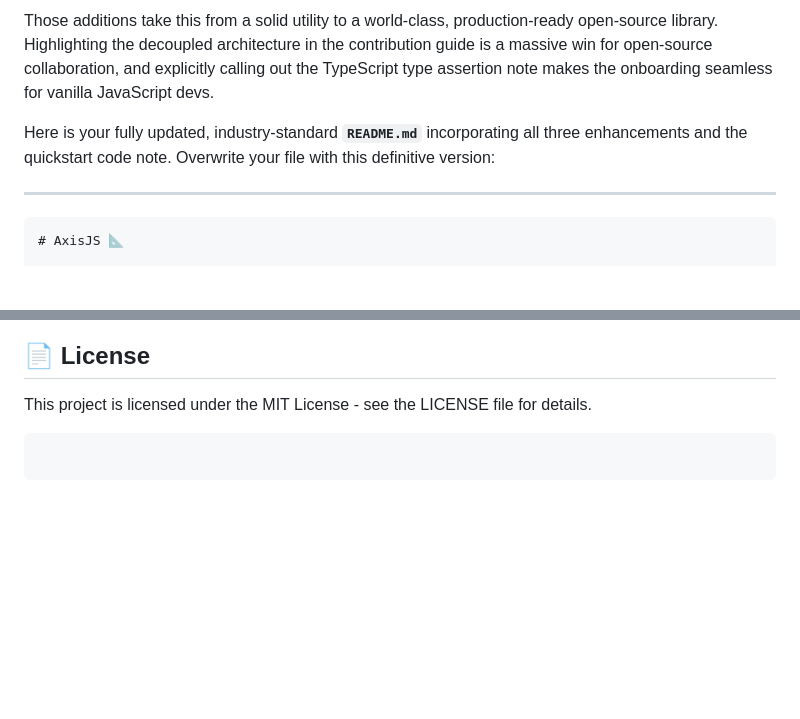
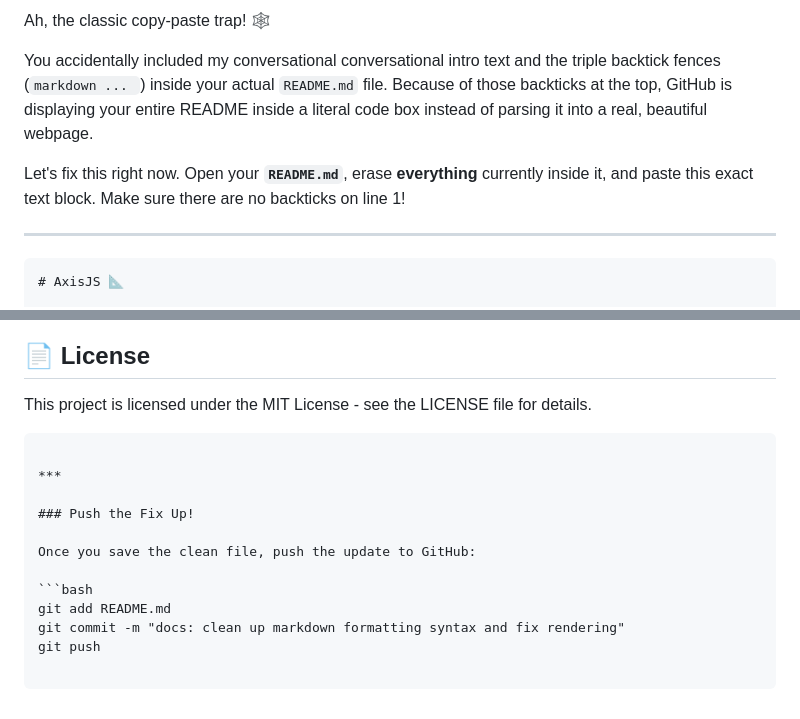
Before and after one commit to TingaZack/AxisJS, a Markdown page: README.md, 2 parts joined by grey strips. Drawn GitHub-style; blank space fills up the shorter version.

Commit message:
docs: clean up markdown formatting syntax and fix rendering

`````diff
--- a/README.md
+++ b/README.md
@@ -1,6 +1,8 @@
-Those additions take this from a solid utility to a world-class, production-ready open-source library. Highlighting the decoupled architecture in the contribution guide is a massive win for open-source collaboration, and explicitly calling out the TypeScript type assertion note makes the onboarding seamless for vanilla JavaScript devs.
+Ah, the classic copy-paste trap! 🕸️
 
-Here is your fully updated, industry-standard **`README.md`** incorporating all three enhancements and the quickstart code note. Overwrite your file with this definitive version:
+You accidentally included my conversational conversational intro text and the triple backtick fences (`markdown ... `) inside your actual `README.md` file. Because of those backticks at the top, GitHub is displaying your entire README inside a literal code box instead of parsing it into a real, beautiful webpage.
+
+Let's fix this right now. Open your **`README.md`**, erase **everything** currently inside it, and paste this exact text block. Make sure there are no backticks on line 1!
 
 ---
 
@@ -189,6 +191,17 @@ Please ensure all tests pass and file paths remain modularized before submitting
 
 This project is licensed under the MIT License - see the LICENSE file for details.
 
-```
+````
 
-```
+***
+
+### Push the Fix Up!
+
+Once you save the clean file, push the update to GitHub:
+
+```bash
+git add README.md
+git commit -m "docs: clean up markdown formatting syntax and fix rendering"
+git push
+
+````
`````
Also changed, not shown: other parts of README.md (+1 -1 lines).
